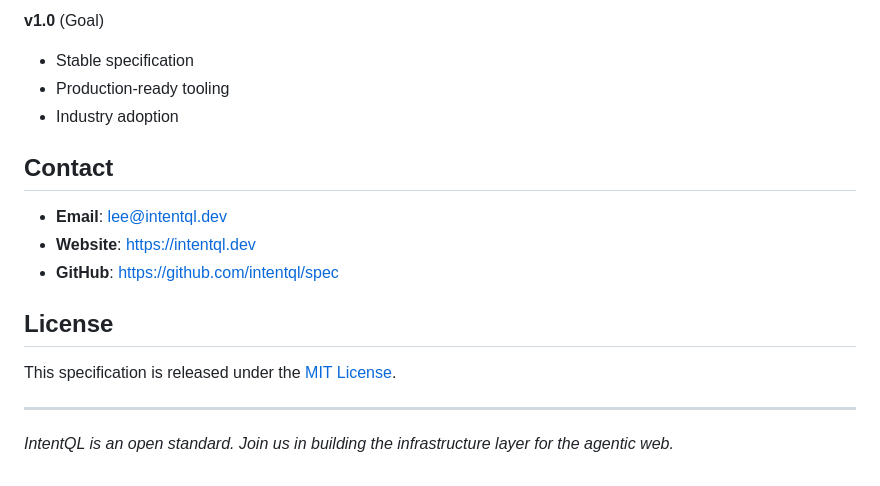
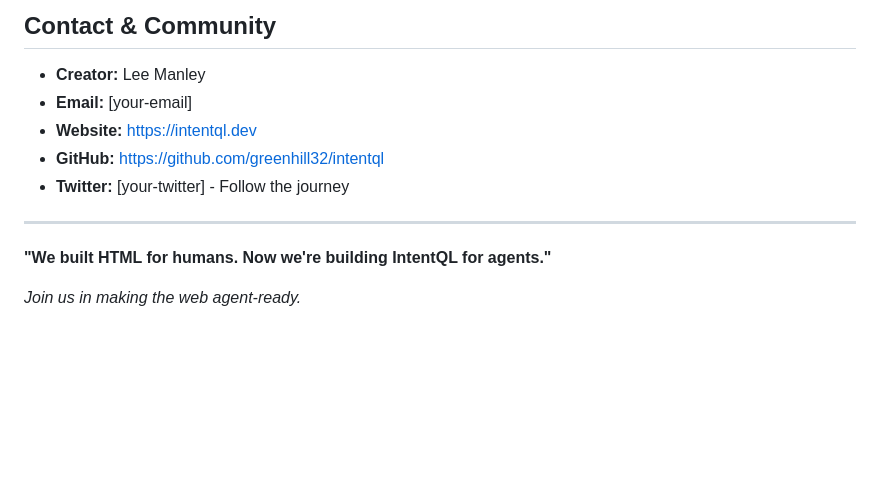
Before and after one commit to greenhill32/intentql, a Markdown page: README.md, the part around the change printed below. Drawn GitHub-style; blank space fills up the shorter version.

```diff
--- a/README.md
+++ b/README.md
@@ -118,19 +155,14 @@ SELECT name, price FROM products WHERE category = 'books' AND price < 20;
 
-**v1.0** (Goal)
-- Stable specification
-- Production-ready tooling
-- Industry adoption
+## Contact & Community
 
-## Contact
-
-- **Email**: lee@intentql.dev
-- **Website**: https://intentql.dev
-- **GitHub**: https://github.com/intentql/spec
-
-## License
-
-This specification is released under the [MIT License](LICENSE).
+- **Creator:** Lee Manley
+- **Email:** [your-email]
+- **Website:** https://intentql.dev
+- **GitHub:** https://github.com/greenhill32/intentql
+- **Twitter:** [your-twitter] - Follow the journey
 
 ---
 
-*IntentQL is an open standard. Join us in building the infrastructure layer for the agentic web.*
+**"We built HTML for humans. Now we're building IntentQL for agents."**
+
+*Join us in making the web agent-ready.*
```
Also changed, not shown: other parts of README.md (+112 -75 lines).
